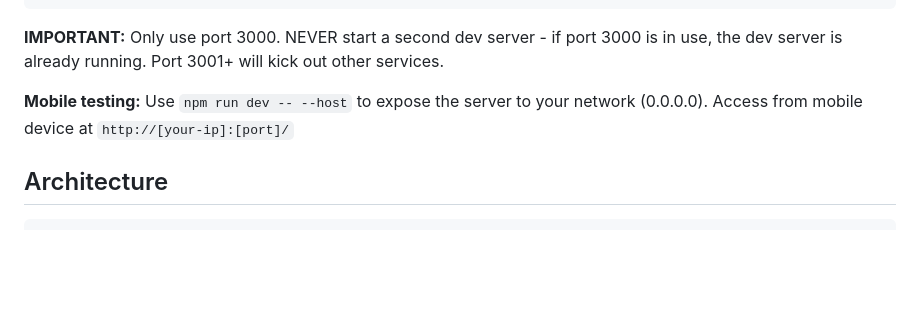
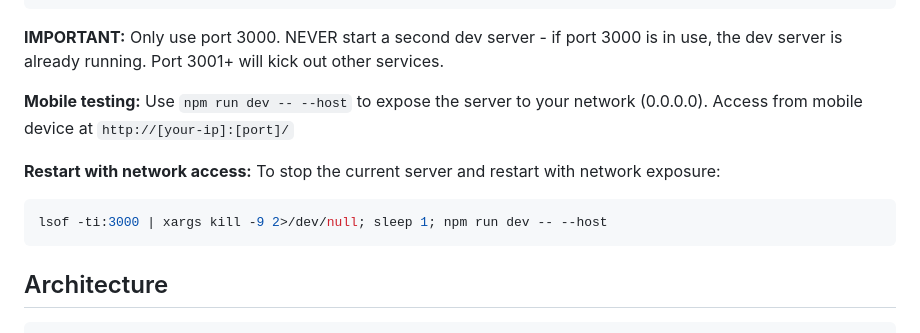
Before and after one commit to Cliffhanger-Solutions/map-compare, a Markdown page: CLAUDE.md, the part around one of its changes. Drawn GitHub-style; blank space fills up the shorter version.

````diff
--- a/CLAUDE.md
+++ b/CLAUDE.md
@@ -18,6 +18,11 @@ npm run preview          # Preview production build
 **IMPORTANT:** Only use port 3000. NEVER start a second dev server - if port 3000 is in use, the dev server is already running. Port 3001+ will kick out other services.
 
 **Mobile testing:** Use `npm run dev -- --host` to expose the server to your network (0.0.0.0). Access from mobile device at `http://[your-ip]:[port]/`
+
+**Restart with network access:** To stop the current server and restart with network exposure:
+```bash
+lsof -ti:3000 | xargs kill -9 2>/dev/null; sleep 1; npm run dev -- --host
+```
 
 ## Architecture
 
````
Also changed, not shown: other parts of CLAUDE.md (+48 -0 lines), README.md (+16 -1 lines), docs/benchmark-m3-max.png (added), 1 other file.
